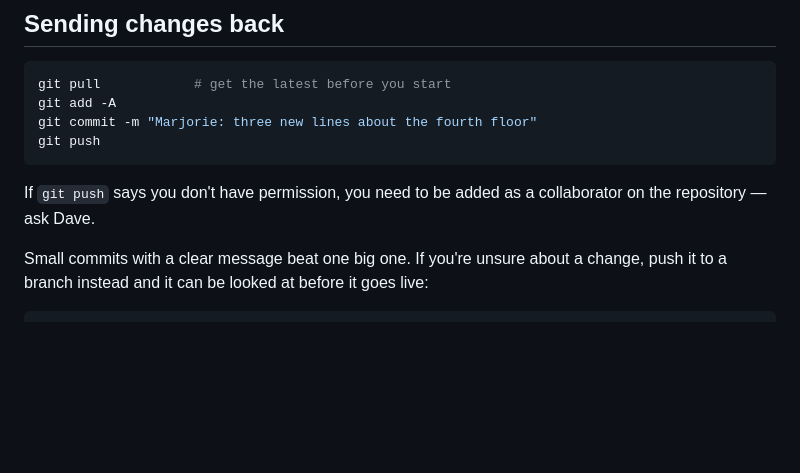
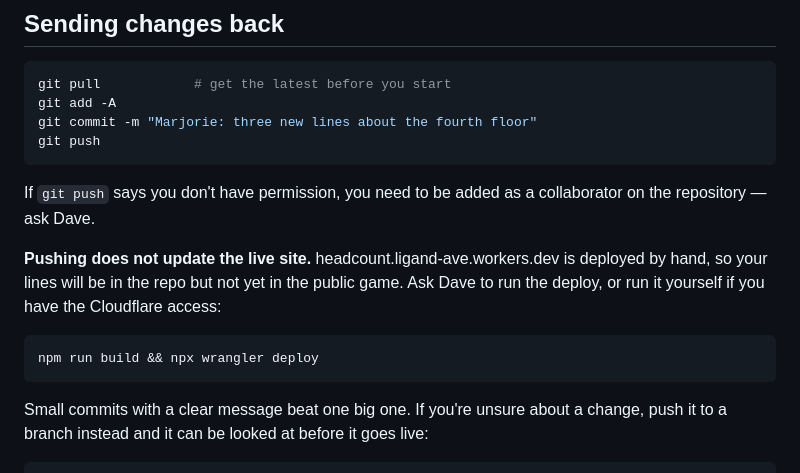
Before and after one commit to icarusdlqx/headcount, a Markdown page: CONTRIBUTING.md, the part around the change. GitHub-like rendering; blank space fills up the shorter version.

````diff
--- a/CONTRIBUTING.md
+++ b/CONTRIBUTING.md
@@ -143,6 +143,15 @@ git push
 If `git push` says you don't have permission, you need to be added as a
 collaborator on the repository — ask Dave.
 
+**Pushing does not update the live site.** headcount.ligand-ave.workers.dev is
+deployed by hand, so your lines will be in the repo but not yet in the public
+game. Ask Dave to run the deploy, or run it yourself if you have the Cloudflare
+access:
+
+```bash
+npm run build && npx wrangler deploy
+```
+
 Small commits with a clear message beat one big one. If you're unsure about a
 change, push it to a branch instead and it can be looked at before it goes live:
 
````
Also changed, not shown: README.md (+22 -12 lines).
